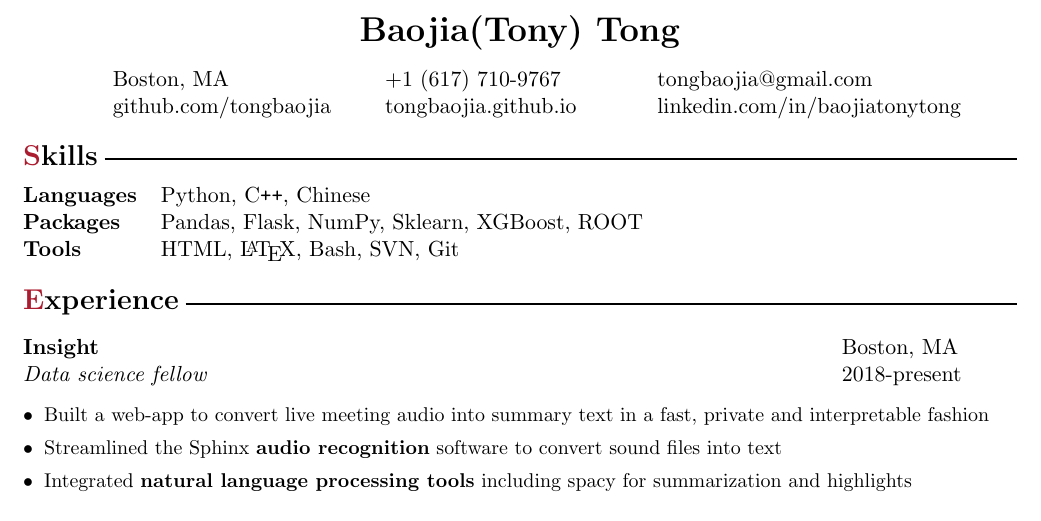
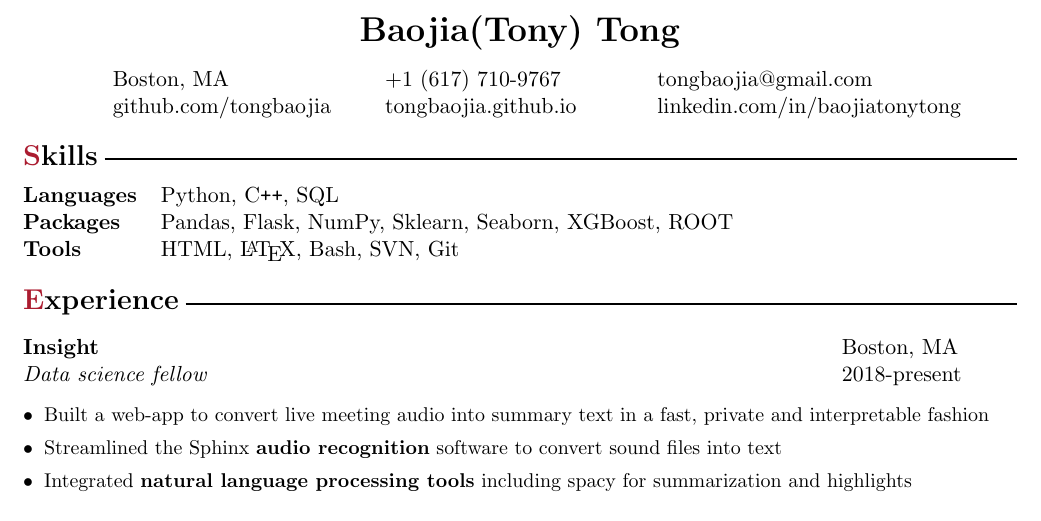
Before and after one commit to tongbaojia/CV, a LaTeX document (RS_Tony-Tong.tex): part of the page, cut so that both start at the same text. Compiled offline with pdfLaTeX.

Commit message:
minor edits

```diff
--- a/RS_Tony-Tong.tex
+++ b/RS_Tony-Tong.tex
@@ -14,6 +14,7 @@
 \newcommand{\Absender}[1][\normalsize]{\Skype}
 \newcommand{\crimson}[1]{\textcolor[rgb]{0.67, 0.11, 0.188}{#1}}
 \newcommand{\blue}[1]{\textcolor[rgb]{0,0,0.9}{#1}}
+\newcommand{\orange}[1]{\textcolor[rgb]{1,0.49,0}{#1}}
 \usepackage[normalem]{ulem}
 \renewcommand{\ULthickness}{1pt}
 \usepackage{enumitem}
@@ -56,8 +57,8 @@
  \begin{flushleft}
  %\hspace{1cm}
  \begin{tabular}{@{} l l }
-     \textbf{Languages} & Python, C\texttt{++}, Chinese \\
-     \textbf{Packages} & Pandas, Flask, NumPy, Sklearn, XGBoost, ROOT \\
+     \textbf{Languages} & Python, C\texttt{++}, SQL \\
+     \textbf{Packages} & Pandas, Flask, NumPy, Sklearn, Seaborn, XGBoost, ROOT \\
      \textbf{Tools} & HTML, \LaTeX, Bash, SVN, Git \\
      \\
       \end{tabular}
```
Also changed, not shown: RS_Tony-Tong.pdf.
